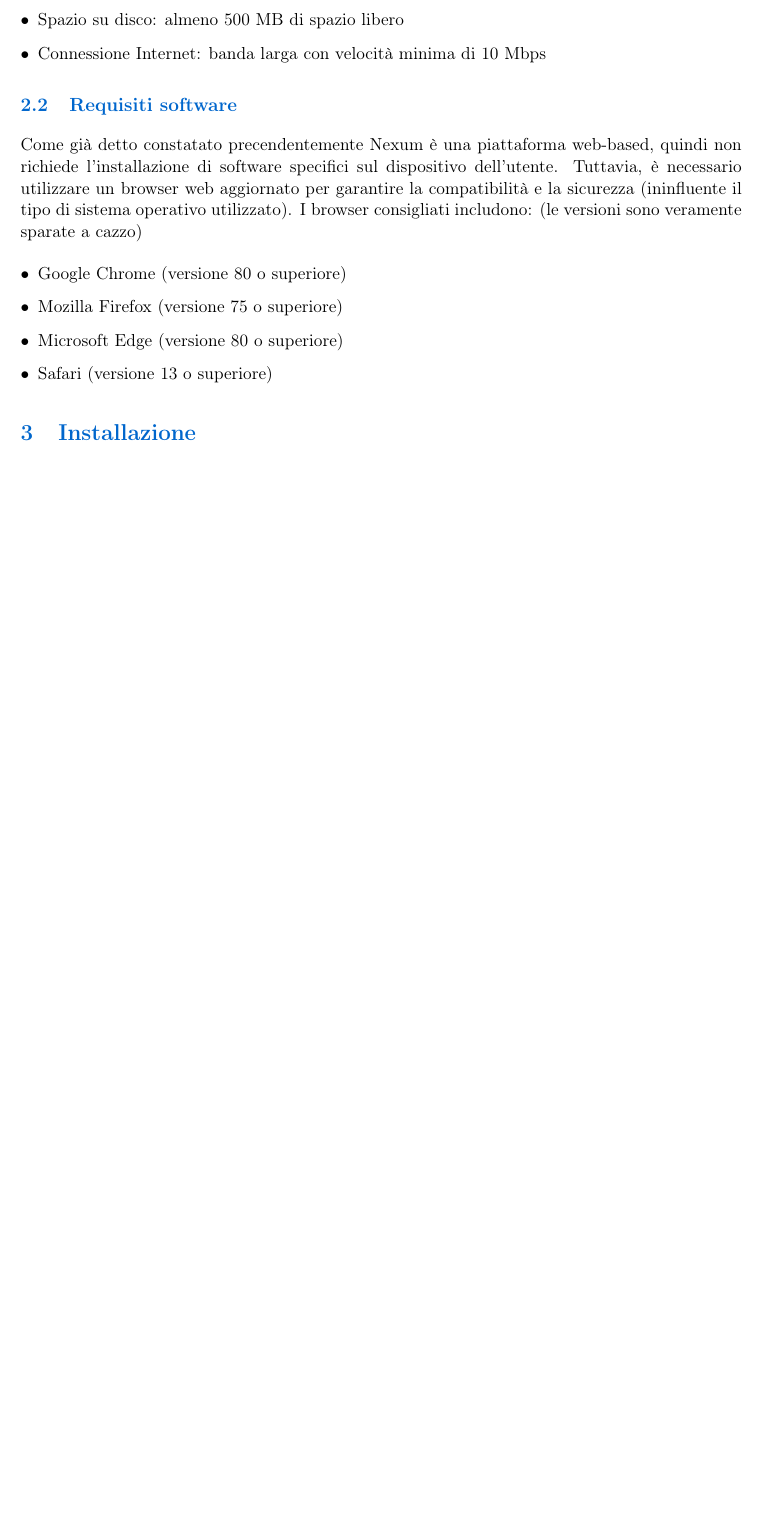
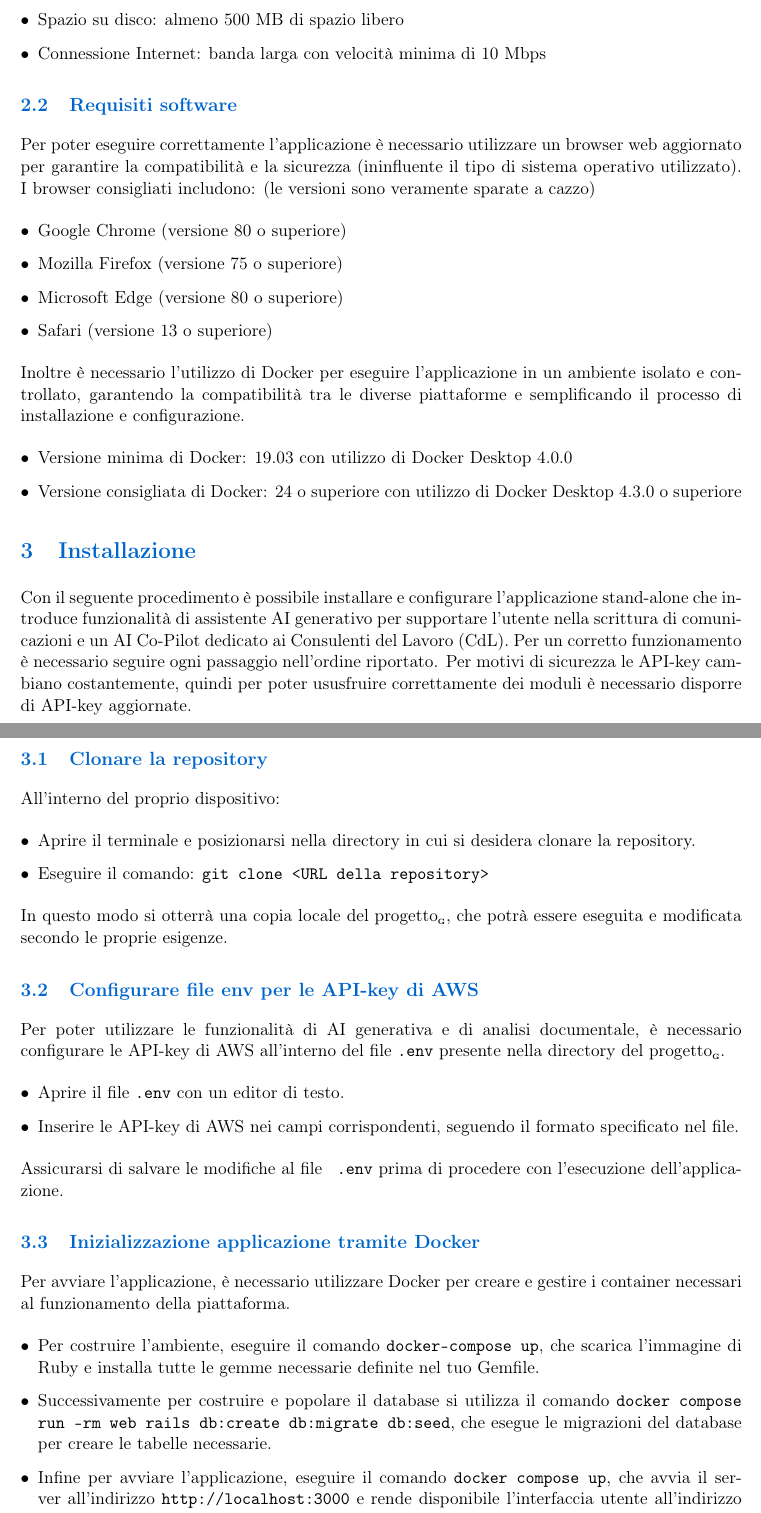
Before and after one commit to BugBustersUnipd/DocumentazioneSWE, a LaTeX document (PB/MANUALE UTENTE/Manuale utente.tex): part of page 7 of 22 before the commit and two parts of pages 7 and 8 of 23 after it, the two joined at a grey line, cut so that both start at the same text, the shorter picture padded with empty space. Compiled offline with pdfLaTeX.

Commit message:
prima stesura Installazione

```diff
--- a/PB/MANUALE UTENTE/Manuale utente.tex
+++ b/PB/MANUALE UTENTE/Manuale utente.tex
@@ -227,8 +227,7 @@ Tuttavia, per garantire prestazioni ottimali, si consiglia di utilizzare un comp
 
 
 \subsection{Requisiti software}
-Come già detto constatato precendentemente Nexum è una piattaforma web-based, quindi non richiede l'installazione di software specifici sul dispositivo dell'utente.
-Tuttavia, è necessario utilizzare un browser web aggiornato per garantire la compatibilità e la sicurezza (ininfluente il tipo di sistema operativo utilizzato).
+Per poter eseguire correttamente l'applicazione è necessario utilizzare un browser web aggiornato per garantire la compatibilità e la sicurezza (ininfluente il tipo di sistema operativo utilizzato).
 I browser consigliati includono: (le versioni sono veramente sparate a cazzo)
 \begin{itemize}
     \item Google Chrome (versione 80 o superiore)
@@ -237,8 +236,46 @@ I browser consigliati includono: (le versioni sono veramente sparate a cazzo)
     \item Safari (versione 13 o superiore)
 \end{itemize}
 
+Inoltre è necessario l'utilizzo di Docker per eseguire l'applicazione in un ambiente isolato e controllato, garantendo la compatibilità tra le diverse piattaforme e semplificando il processo di installazione e configurazione.
+\begin{itemize}
+    \item Versione minima di Docker: 19.03 con utilizzo di Docker Desktop 4.0.0
+    \item Versione consigliata di Docker: 24 o superiore con utilizzo di Docker Desktop 4.3.0 o superiore
+\end{itemize}
+
 
 \section{Installazione}
+Con il seguente procedimento è possibile installare e configurare l'applicazione stand-alone che introduce
+funzionalità di assistente AI generativo per supportare l’utente nella scrittura di comunicazioni e un AI Co-Pilot dedicato ai Consulenti del Lavoro (CdL).
+Per un corretto funzionamento è necessario seguire ogni passaggio nell'ordine riportato.
+Per motivi di sicurezza le API-key cambiano costantemente, quindi per poter ususfruire correttamente dei moduli è necessario disporre di API-key aggiornate.
+
+\subsection{Clonare la repository}
+All'interno del proprio dispositivo:
+\begin{itemize}
+    \item Aprire il terminale e posizionarsi nella directory in cui si desidera clonare la repository.
+    \item Eseguire il comando: \texttt{git clone <URL della repository>}
+\end{itemize}
+
+In questo modo si otterrà una copia locale del progetto\G, che potrà essere eseguita e modificata secondo le proprie esigenze.
+
+\subsection{Configurare file env per le API-key di AWS}
+Per poter utilizzare le funzionalità di AI generativa e di analisi documentale, è necessario configurare le API-key di AWS all'interno del file \texttt{.env} presente nella directory del progetto\G.
+\begin{itemize}
+    \item Aprire il file \texttt{.env} con un editor di testo.
+    \item Inserire le API-key di AWS nei campi corrispondenti, seguendo il formato specificato nel file.
+\end{itemize}
+Assicurarsi di salvare le modifiche al file \texttt{ .env} prima di procedere con l'esecuzione dell'applicazione.
+
+\subsection{Inizializzazione applicazione tramite Docker}
+Per avviare l'applicazione, è necessario utilizzare Docker per creare e gestire i container necessari al funzionamento della piattaforma.
+\begin{itemize}
+    \item Per costruire l'ambiente, eseguire il comando \texttt{docker-compose up}, che scarica l'immagine di Ruby e installa tutte le gemme necessarie definite nel tuo Gemfile.
+    \item Successivamente per costruire e popolare il database si utilizza il comando \texttt{docker compose run --rm web rails db:create db:migrate db:seed}, che esegue le migrazioni del database per creare le tabelle necessarie.
+    \item Infine per avviare l'applicazione, eseguire il comando \texttt{docker compose up}, che avvia il server all'indirizzo \texttt{http://localhost:3000} e rende disponibile l'interfaccia utente all'indirizzo \texttt{http://localhost:4200}.
+\end{itemize}
+
+
+
 
 \section{Istruzioni per l'uso}
 
```
Also changed, not shown: PB/MANUALE UTENTE/Manuale utente.pdf.
